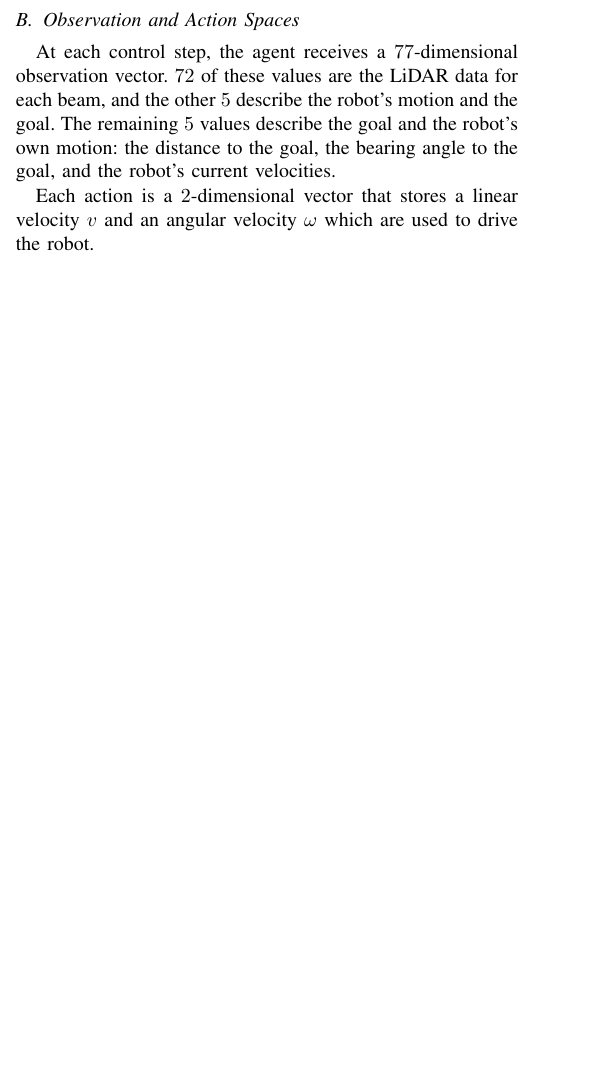
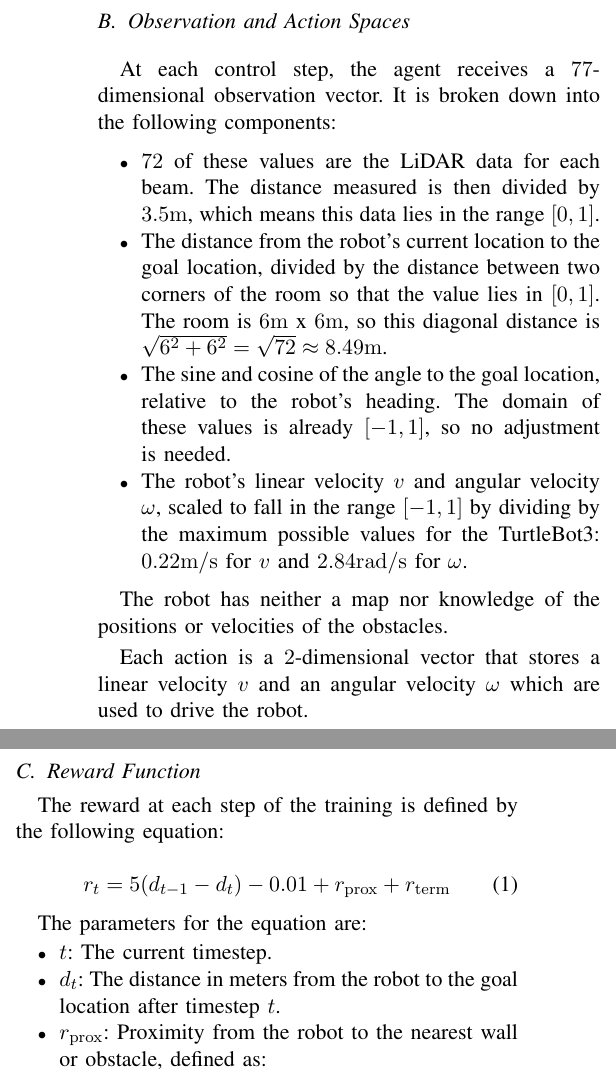
Before and after one commit to olsonalec/CSCI5551, a LaTeX paper (reports/interim/main.tex): part of one column of page 2 of 3 before the commit and two parts of the columns of page 3 of 4 after it, the two joined at a grey line, cut so that both start at the same text, the shorter picture padded with empty space. Compiled offline with pdfLaTeX.

Commit message:
work on report

```diff
--- a/reports/interim/main.tex
+++ b/reports/interim/main.tex
@@ -1,10 +1,11 @@
-\documentclass[conference]{IEEEtran}
-\usepackage{graphicx, indentfirst} % Required for inserting images
-% \usepackage[backend = biber, style = numeric]{biblatex}
-% \addbibresource{citations.bib}
+\documentclass[conference, 11pt]{IEEEtran}
+\usepackage{graphicx, indentfirst}
 \usepackage{url}
 \usepackage{hyperref}
 \usepackage{siunitx}
+\usepackage{amsmath}
+
+
 
 \title{A Comparative Analysis of SAC, TD3, and DWA for Mapless Goal-Directed Navigation in Unknown Environments.}
 \author{
@@ -106,7 +104,33 @@ A simulated environment was created to train a robot and begin to investigate th
     \end{itemize}
 
 \subsection{Observation and Action Spaces}
-At each control step, the agent receives a $77$-dimensional observation vector. $72$ of these values are the LiDAR data for each beam, and the other $5$ describe the robot's motion and the goal.
-The remaining $5$ values describe the goal and the robot's own motion: the distance to the goal, the bearing angle to the goal, and the robot's current velocities.
+At each control step, the agent receives a $77$-dimensional observation vector. It is broken down into the following components:
+    \begin{itemize}
+        \item $72$ of these values are the LiDAR data for each beam. The distance measured is then divided by $3.5 \mathrm{m}$, which means this data lies in the range $[0, 1]$.
+
+        \item The distance from the robot's current location to the goal location, divided by the distance between two corners of the room so that the value lies in $[0, 1]$. The room is $6 \mathrm{m}$ x $6 \mathrm{m}$, so this diagonal distance is $\sqrt{6^2 + 6^2} = \sqrt{72} \approx 8.49 \mathrm{m}$.
+
+        \item The sine and cosine of the angle to the goal location, relative to the robot's heading. The domain of these values is already $[-1, 1]$, so no adjustment is needed.
+
+        \item The robot's linear velocity $v$ and angular velocity $\omega$, scaled to fall in the range $[-1, 1]$ by dividing by the maximum possible values for the TurtleBot3: $0.22 \mathrm{m/s}$ for $v$ and $2.84 \mathrm{rad/s}$ for $\omega$.
+    \end{itemize}
+
+The robot has neither a map nor knowledge of the positions or velocities of the obstacles.
 
 Each action is a $2$-dimensional vector that stores a linear velocity $v$ and an angular velocity $\omega$ which are used to drive the robot.
+
+\subsection{Reward Function}
+The reward at each step of the training is defined by the following equation:
+
+    \begin{equation}
+        r_t = 5(d_{t-1} - d_t) - 0.01 + r_{\mathrm{prox}} + r_{\mathrm{term}}
+    \end{equation}
+
+The parameters for the equation are:
+    \begin{itemize}
+        \item $t$: The current timestep.
+
+        \item $d_t$: The distance in meters from the robot to the goal location after timestep $t$.
+
+        \item $r_{\mathrm{prox}}$: Proximity from the robot to the nearest wall or obstacle, defined as:
+            \begin{equation}
@@ -112,0 +142 @@ Each action is a $2$-dimensional vector that stores a linear velocity $v$ and an
+            \end{equation}
```
Also changed, not shown: reports/interim/Project_Part_2.pdf, reports/interim/main.tex (38 more changed lines).
